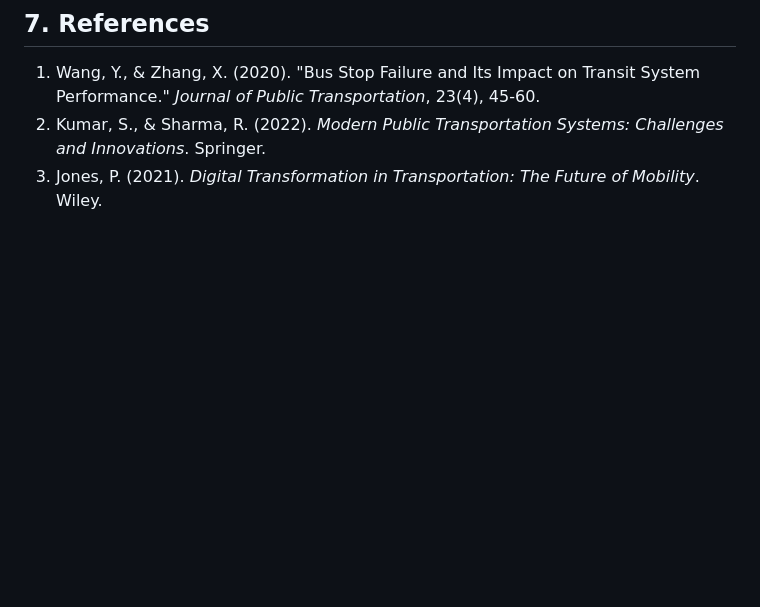
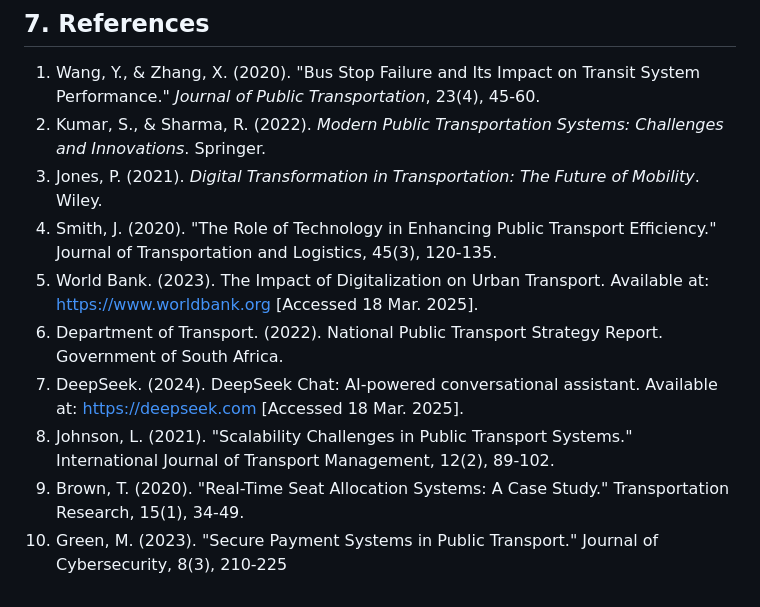
Before and after one commit to L-Kurosaki/Database_design_project, a Markdown page: README.md, the part around the change. Drawn GitHub-style; blank space fills up the shorter version.

```diff
--- a/README.md
+++ b/README.md
@@ -90,3 +90,10 @@ The **Kasi Bus Booking System (KBBS)** aims to revolutionize local public transp
 1. Wang, Y., & Zhang, X. (2020). "Bus Stop Failure and Its Impact on Transit System Performance." *Journal of Public Transportation*, 23(4), 45-60.
 2. Kumar, S., & Sharma, R. (2022). *Modern Public Transportation Systems: Challenges and Innovations*. Springer.
 3. Jones, P. (2021). *Digital Transformation in Transportation: The Future of Mobility*. Wiley.
+4. Smith, J. (2020). "The Role of Technology in Enhancing Public Transport Efficiency." Journal of Transportation and Logistics, 45(3), 120-135.
+5. World Bank. (2023). The Impact of Digitalization on Urban Transport. Available at: https://www.worldbank.org [Accessed 18 Mar. 2025].
+6. Department of Transport. (2022). National Public Transport Strategy Report. Government of South Africa.
+7. DeepSeek. (2024). DeepSeek Chat: AI-powered conversational assistant. Available at: https://deepseek.com [Accessed 18 Mar. 2025].
+8. Johnson, L. (2021). "Scalability Challenges in Public Transport Systems." International Journal of Transport Management, 12(2), 89-102.
+9. Brown, T. (2020). "Real-Time Seat Allocation Systems: A Case Study." Transportation Research, 15(1), 34-49.
+10. Green, M. (2023). "Secure Payment Systems in Public Transport." Journal of Cybersecurity, 8(3), 210-225
```
